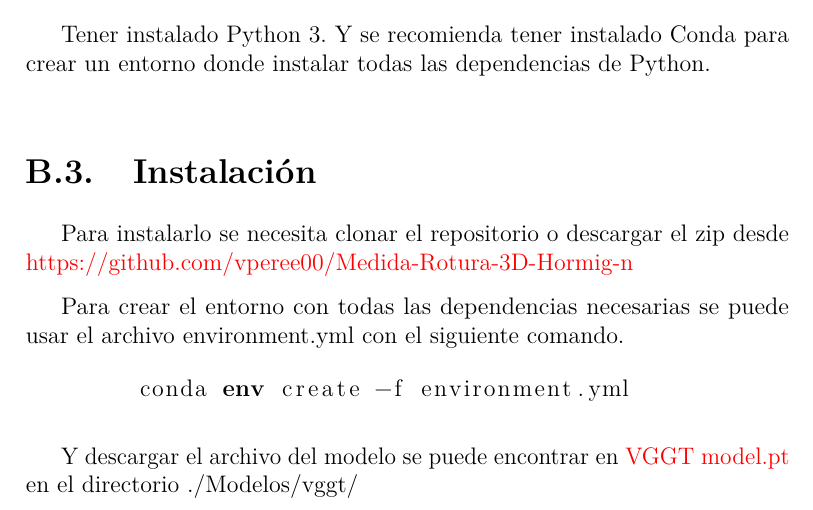
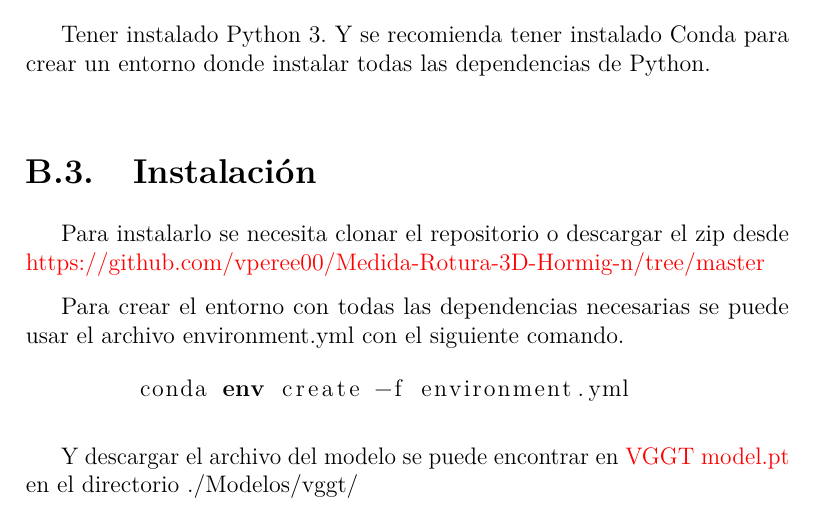
Before and after one commit to vperee00/Medida-Rotura-3D-Hormig-n, a LaTeX book (Memoria/memoria.tex, which reads Memoria/tex/E_Manual_usuario.tex): part of page 73 of 79, cut so that both start at the same text. Compiled offline with pdfLaTeX.

Commit message:
Version 1.0

```diff
--- a/Memoria/tex/E_Manual_usuario.tex
+++ b/Memoria/tex/E_Manual_usuario.tex
@@ -7,7 +7,7 @@ En esta sección se explicará el uso de la aplicación para visualizar un par d
 Tener instalado Python 3. Y se recomienda tener instalado Conda para crear un entorno donde instalar todas las dependencias de Python.
 
 \section{Instalación}
-Para instalarlo se necesita clonar el repositorio o descargar el zip desde \href{https://github.com/vperee00/Medida-Rotura-3D-Hormig-n/}{https://github.com/vperee00/Medida-Rotura-3D-Hormig-n}
+Para instalarlo se necesita clonar el repositorio o descargar el zip desde \href{https://github.com/vperee00/Medida-Rotura-3D-Hormig-n/tree/master}{https://github.com/vperee00/Medida-Rotura-3D-Hormig-n/tree/master}
 
 Para crear el entorno con todas las dependencias necesarias se puede usar el archivo environment.yml con el siguiente comando.
 
```
Also changed, not shown: Readme.md, 2 other files.
